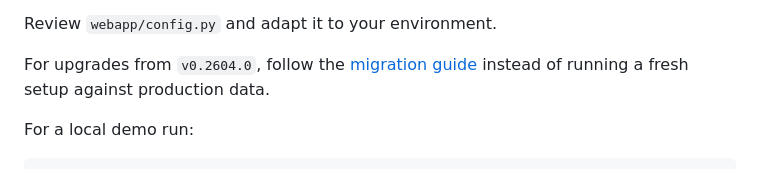
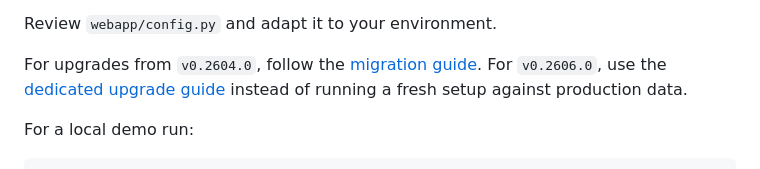
Before and after one commit to D4-project/Plum-Island, a Markdown page: documentation/installation.md, the part around the change. Rendered like a GitHub page.

```diff
--- a/documentation/installation.md
+++ b/documentation/installation.md
@@ -57,7 +57,7 @@ Leave it disabled if you do not have CIRCL Passive DNS credentials; the IP detai
 
 Review `webapp/config.py` and adapt it to your environment.
 
-For upgrades from `v0.2604.0`, follow the [migration guide](migration.md) instead of running a fresh setup against production data.
+For upgrades from `v0.2604.0`, follow the [migration guide](migration.md). For `v0.2606.0`, use the [dedicated upgrade guide](migration-v0.2606.0-to-main.md) instead of running a fresh setup against production data.
 
 For a local demo run:
 
```
Also changed, not shown: documentation/migration-v0.2606.0-to-main.md (added, +133 -0 lines), readme.md (+1 -0 lines).
